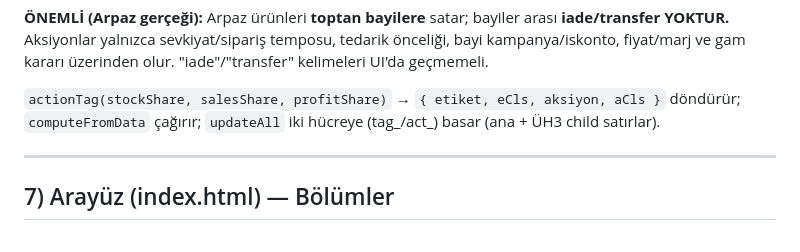
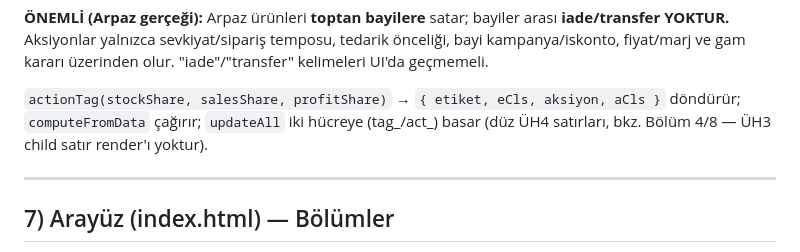
Before and after one commit to Monalterego/arpaz-butce-webapp, a Markdown page: CLAUDE.md, the part around one of its changes. GitHub-like rendering.

```diff
--- a/CLAUDE.md
+++ b/CLAUDE.md
@@ -220,7 +222,8 @@ bayi kampanya/iskonto, fiyat/marj ve gam kararı üzerinden olur. "iade"/"transf
 UI'da geçmemeli.
 
 `actionTag(stockShare, salesShare, profitShare)` → `{ etiket, eCls, aksiyon, aCls }` döndürür;
-`computeFromData` çağırır; `updateAll` iki hücreye (tag_/act_) basar (ana + ÜH3 child satırlar).
+`computeFromData` çağırır; `updateAll` iki hücreye (tag_/act_) basar (düz ÜH4 satırları,
+bkz. Bölüm 4/8 — ÜH3 child satır render'ı yoktur).
 
 ---
 
```
Also changed, not shown: other parts of CLAUDE.md (+38 -13 lines).
